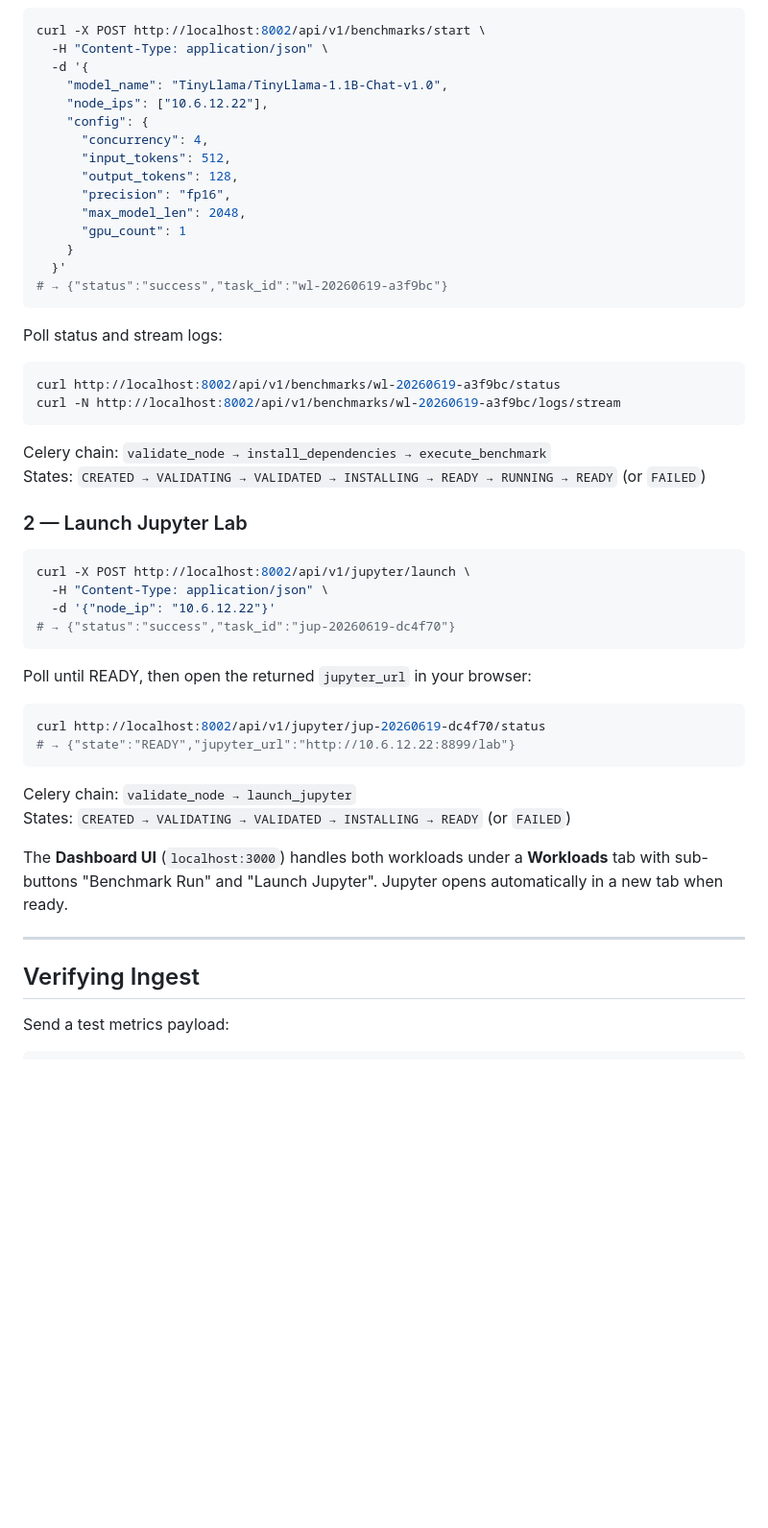
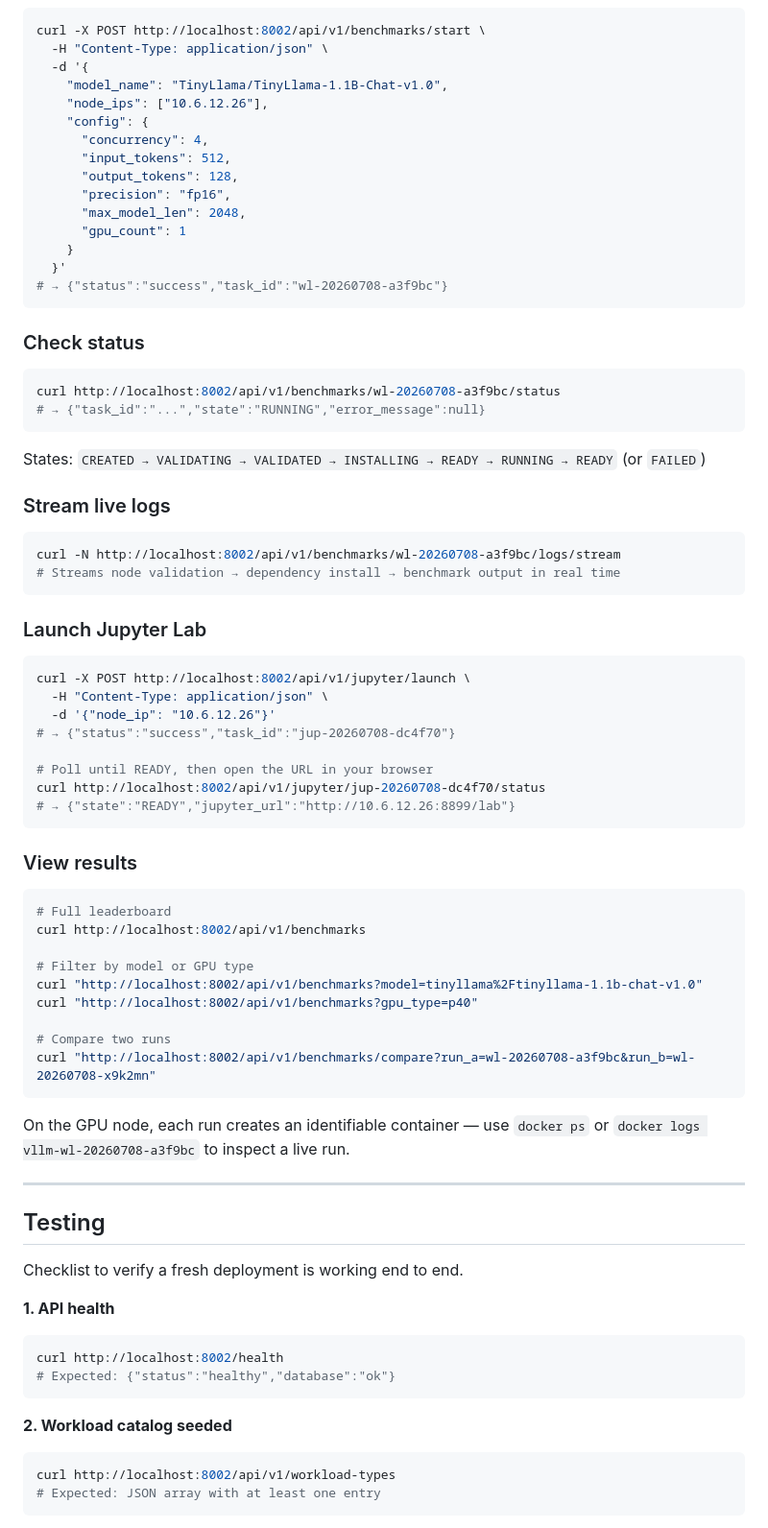
Before and after one commit to corespan/aistudio-server, a Markdown page: README.md, the part around one of its changes. Shown at 96% size. Rendered like a GitHub page; blank space fills up the shorter version.

````diff
--- a/README.md
+++ b/README.md
@@ -140,7 +131,7 @@ curl -X POST http://localhost:8002/api/v1/benchmarks/start \
   -H "Content-Type: application/json" \
   -d '{
     "model_name": "TinyLlama/TinyLlama-1.1B-Chat-v1.0",
-    "node_ips": ["10.6.12.22"],
+    "node_ips": ["10.6.12.26"],
     "config": {
       "concurrency": 4,
       "input_tokens": 512,
@@ -150,42 +141,69 @@ curl -X POST http://localhost:8002/api/v1/benchmarks/start \
       "gpu_count": 1
     }
   }'
-# → {"status":"success","task_id":"wl-20260619-a3f9bc"}
+# → {"status":"success","task_id":"wl-20260708-a3f9bc"}
 ```
 
-Poll status and stream logs:
+### Check status
 
 ```bash
-curl http://localhost:8002/api/v1/benchmarks/wl-20260619-a3f9bc/status
-curl -N http://localhost:8002/api/v1/benchmarks/wl-20260619-a3f9bc/logs/stream
+curl http://localhost:8002/api/v1/benchmarks/wl-20260708-a3f9bc/status
+# → {"task_id":"...","state":"RUNNING","error_message":null}
 ```
 
-Celery chain: `validate_node → install_dependencies → execute_benchmark`
 States: `CREATED → VALIDATING → VALIDATED → INSTALLING → READY → RUNNING → READY` (or `FAILED`)
 
-### 2 — Launch Jupyter Lab
+### Stream live logs
+
+```bash
+curl -N http://localhost:8002/api/v1/benchmarks/wl-20260708-a3f9bc/logs/stream
+# Streams node validation → dependency install → benchmark output in real time
+```
+
+### Launch Jupyter Lab
 
 ```bash
 curl -X POST http://localhost:8002/api/v1/jupyter/launch \
   -H "Content-Type: application/json" \
-  -d '{"node_ip": "10.6.12.22"}'
-# → {"status":"success","task_id":"jup-20260619-dc4f70"}
+  -d '{"node_ip": "10.6.12.26"}'
+# → {"status":"success","task_id":"jup-20260708-dc4f70"}
+
+# Poll until READY, then open the URL in your browser
+curl http://localhost:8002/api/v1/jupyter/jup-20260708-dc4f70/status
+# → {"state":"READY","jupyter_url":"http://10.6.12.26:8899/lab"}
 ```
 
-Poll until READY, then open the returned `jupyter_url` in your browser:
+### View results
 
 ```bash
-curl http://localhost:8002/api/v1/jupyter/jup-20260619-dc4f70/status
-# → {"state":"READY","jupyter_url":"http://10.6.12.22:8899/lab"}
+# Full leaderboard
+curl http://localhost:8002/api/v1/benchmarks
+
+# Filter by model or GPU type
+curl "http://localhost:8002/api/v1/benchmarks?model=tinyllama%2Ftinyllama-1.1b-chat-v1.0"
+curl "http://localhost:8002/api/v1/benchmarks?gpu_type=p40"
+
+# Compare two runs
+curl "http://localhost:8002/api/v1/benchmarks/compare?run_a=wl-20260708-a3f9bc&run_b=wl-20260708-x9k2mn"
 ```
 
-Celery chain: `validate_node → launch_jupyter`
-States: `CREATED → VALIDATING → VALIDATED → INSTALLING → READY` (or `FAILED`)
-
-The **Dashboard UI** (`localhost:3000`) handles both workloads under a **Workloads** tab with sub-buttons "Benchmark Run" and "Launch Jupyter". Jupyter opens automatically in a new tab when ready.
+On the GPU node, each run creates an identifiable container — use `docker ps` or `docker logs vllm-wl-20260708-a3f9bc` to inspect a live run.
 
 ---
 
-## Verifying Ingest
+## Testing
 
-Send a test metrics payload:
+Checklist to verify a fresh deployment is working end to end.
+
+**1. API health**
+```bash
+curl http://localhost:8002/health
+# Expected: {"status":"healthy","database":"ok"}
+```
+
+**2. Workload catalog seeded**
+```bash
+curl http://localhost:8002/api/v1/workload-types
+# Expected: JSON array with at least one entry
+```
+
````
Also changed, not shown: other parts of README.md (+182 -146 lines).
